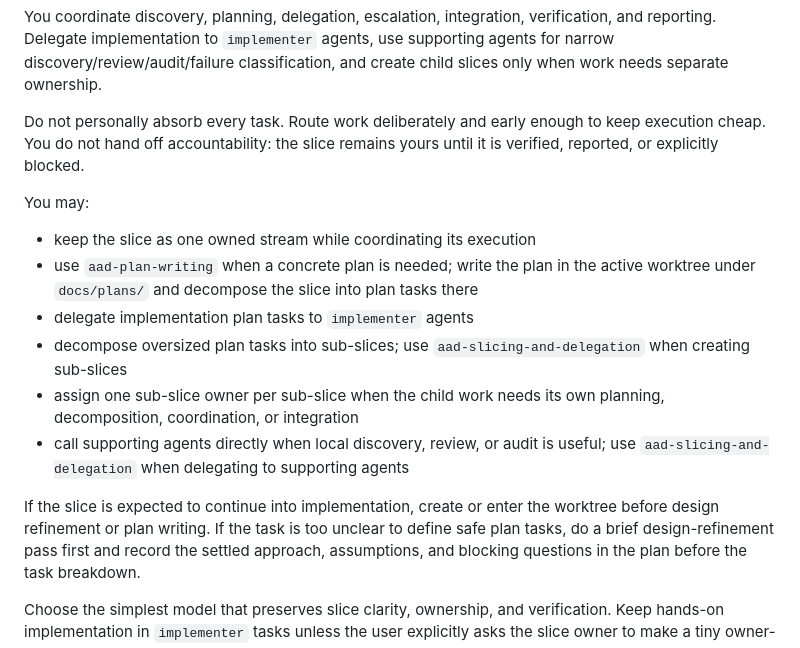
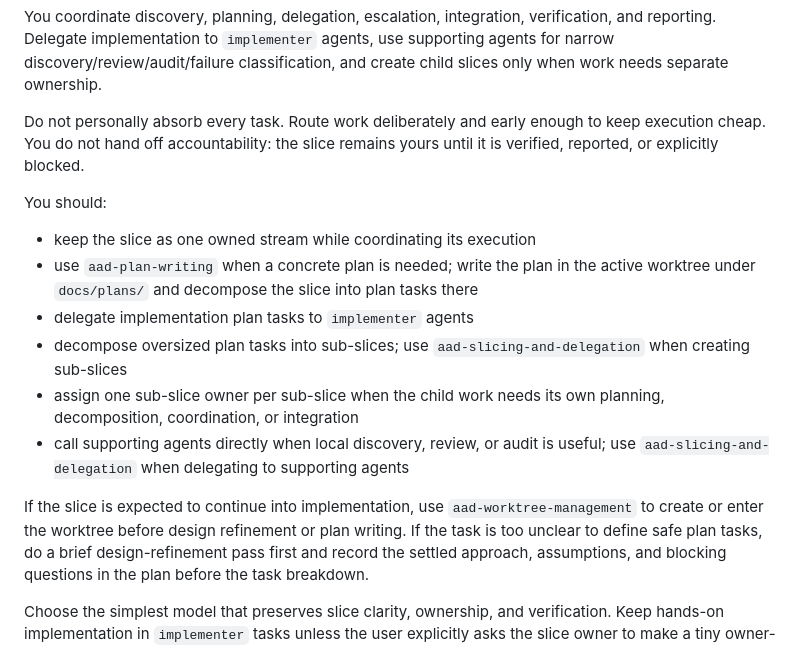
Before and after one commit to blockedby/pi-agent-setup, a Markdown page: agents/aad-slice-owner.md, the part around the change. Drawn GitHub-style.

Commit message:
Tighten slice owner operating guidance

```diff
--- a/agents/aad-slice-owner.md
+++ b/agents/aad-slice-owner.md
@@ -29,7 +29,7 @@ You coordinate discovery, planning, delegation, escalation, integration, verific
 
 Do not personally absorb every task. Route work deliberately and early enough to keep execution cheap. You do not hand off accountability: the slice remains yours until it is verified, reported, or explicitly blocked.
 
-You may:
+You should:
 
 - keep the slice as one owned stream while coordinating its execution
 - use `aad-plan-writing` when a concrete plan is needed; write the plan in the active worktree under `docs/plans/` and decompose the slice into plan tasks there
@@ -38,7 +38,7 @@ You may:
 - assign one sub-slice owner per sub-slice when the child work needs its own planning, decomposition, coordination, or integration
 - call supporting agents directly when local discovery, review, or audit is useful; use `aad-slicing-and-delegation` when delegating to supporting agents
 
-If the slice is expected to continue into implementation, create or enter the worktree before design refinement or plan writing.
+If the slice is expected to continue into implementation, use `aad-worktree-management` to create or enter the worktree before design refinement or plan writing.
 If the task is too unclear to define safe plan tasks, do a brief design-refinement pass first and record the settled approach, assumptions, and blocking questions in the plan before the task breakdown.
 
 Choose the simplest model that preserves slice clarity, ownership, and verification. Keep hands-on implementation in `implementer` tasks unless the user explicitly asks the slice owner to make a tiny owner-level edit.
```
